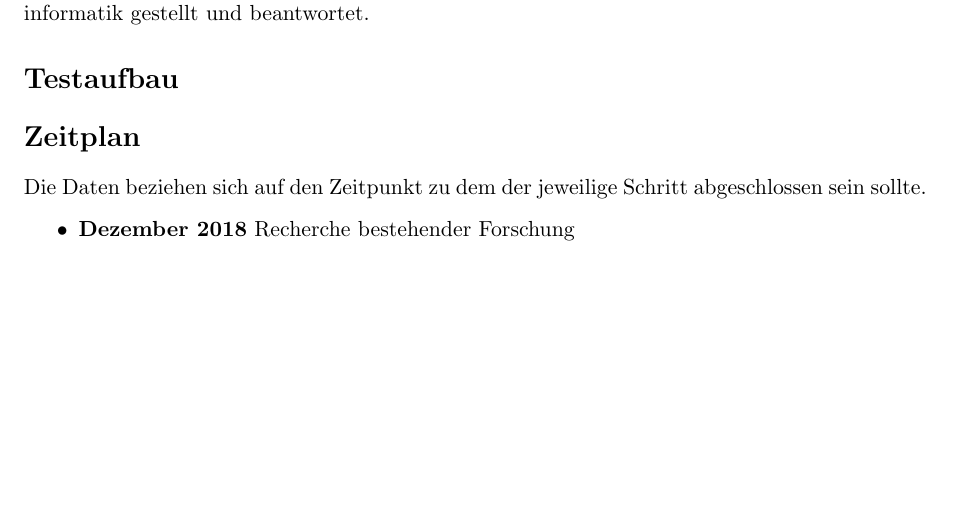
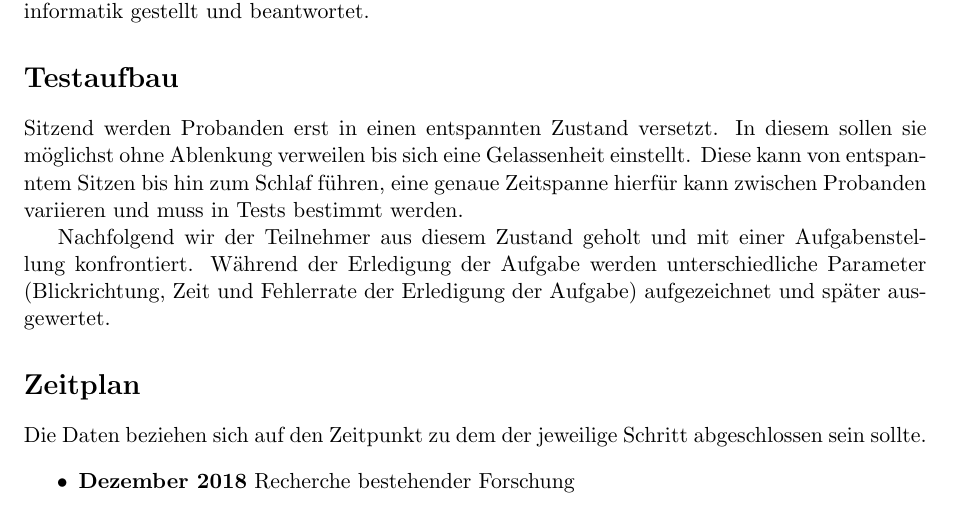
Before and after one commit to tlahmann/mci-af, a LaTeX document (mci.tex): part of page 2 of 3, cut so that both start at the same text, the shorter picture padded with empty space. Compiled offline with pdfLaTeX.

Commit message:
Describe test setup

```diff
--- a/mci.tex
+++ b/mci.tex
@@ -43,6 +43,9 @@ Auf Softwareseite soll eine digitale Umgebung mittels Unity 3D\footnote{~Unity3D
 Fragebögen werden über das Limesurvey online Fragebogen Tool des Instituts für Medieninformatik gestellt und beantwortet.
 
 \section*{Testaufbau}
+Sitzend werden Probanden erst in einen entspannten Zustand versetzt. In diesem sollen sie möglichst ohne Ablenkung verweilen bis sich eine Gelassenheit einstellt. Diese kann von entspanntem Sitzen bis hin zum Schlaf führen, eine genaue Zeitspanne hierfür kann zwischen Probanden variieren und muss in Tests bestimmt werden.
+
+Nachfolgend wir der Teilnehmer aus diesem Zustand geholt und mit einer Aufgabenstellung konfrontiert. Während der Erledigung der Aufgabe werden unterschiedliche Parameter (Blickrichtung, Zeit und Fehlerrate der Erledigung der Aufgabe) aufgezeichnet und später ausgewertet.
 
 \section*{Zeitplan}
 Die Daten beziehen sich auf den Zeitpunkt zu dem der jeweilige Schritt abgeschlossen sein sollte.
```
